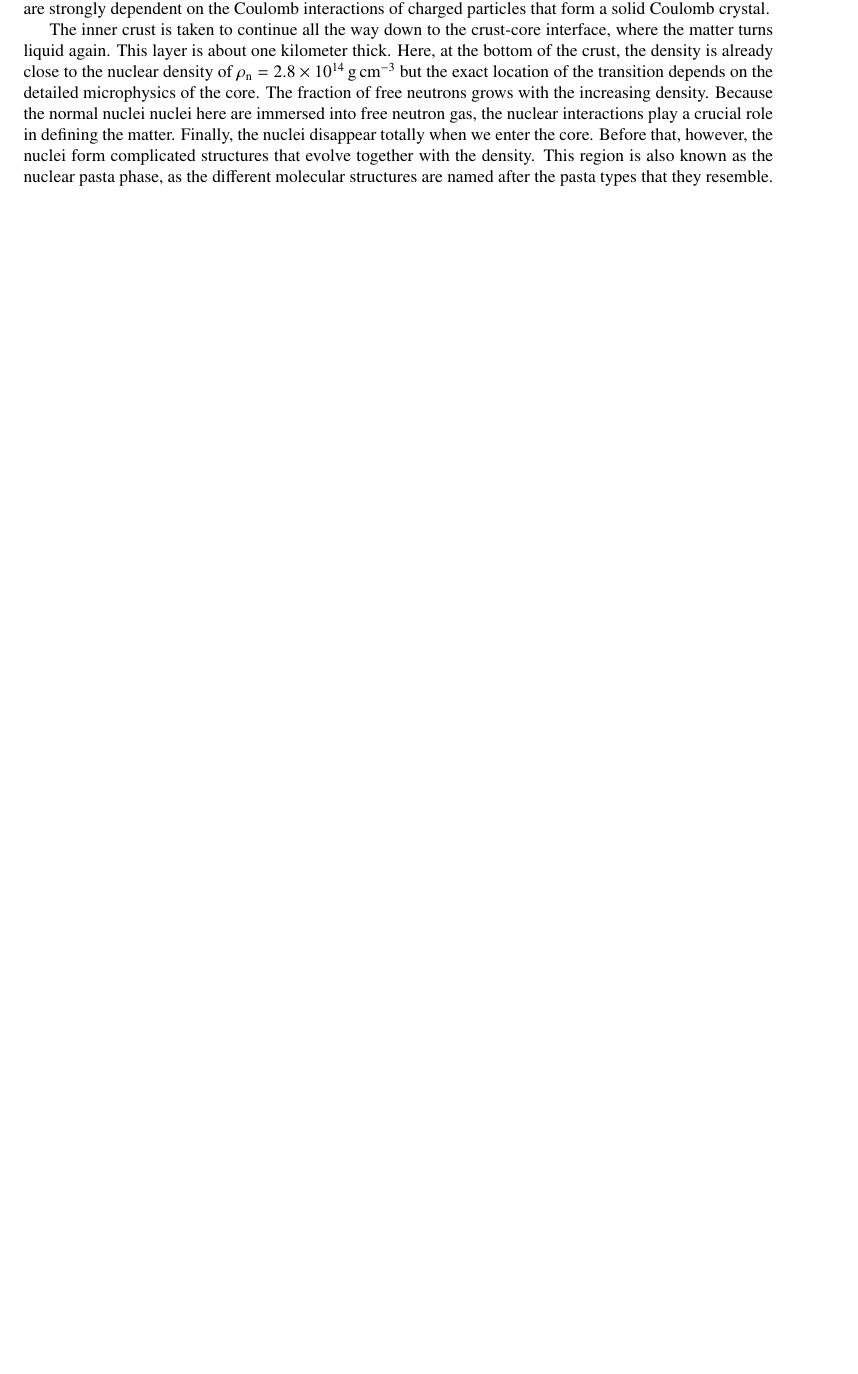
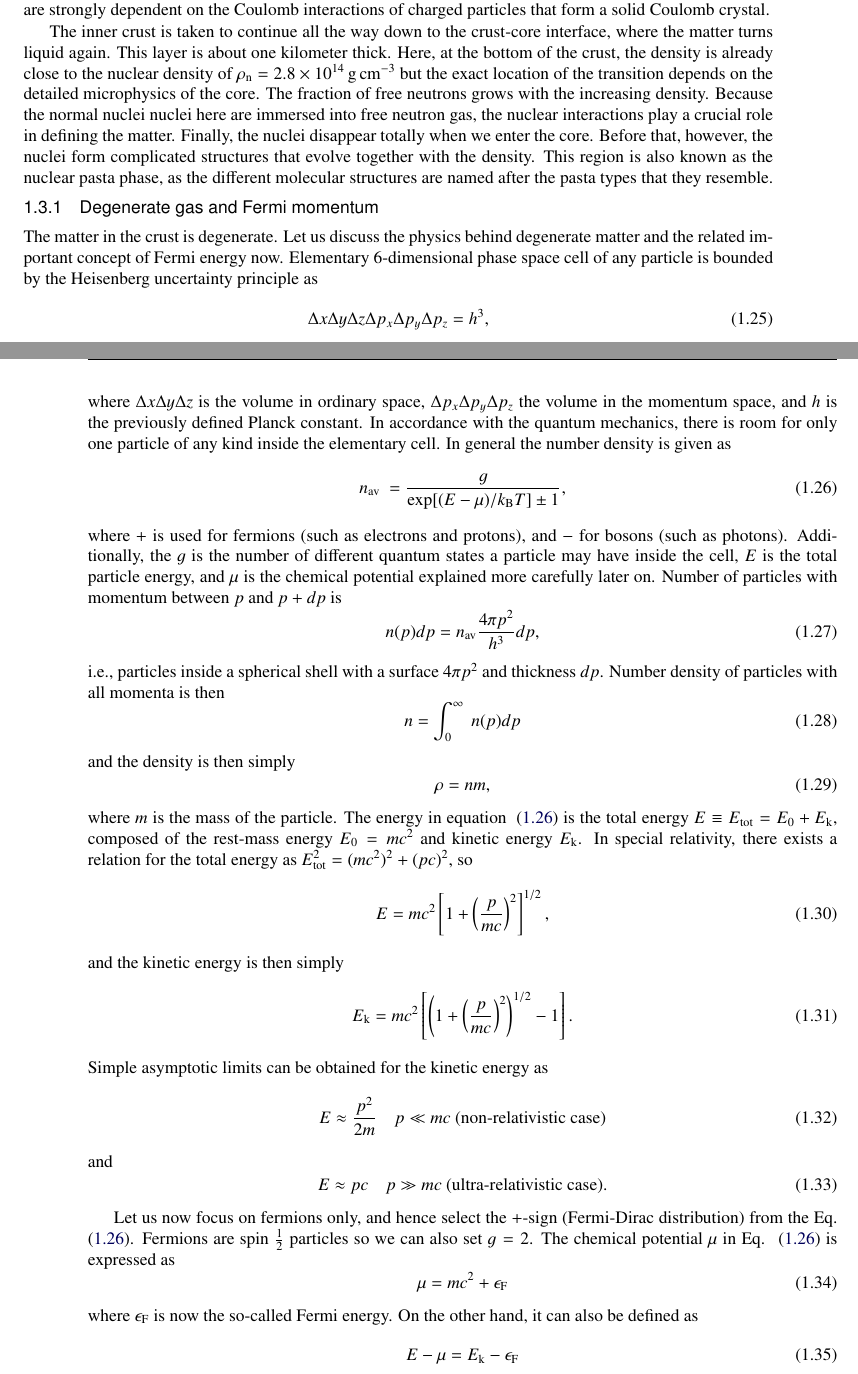
Before and after one commit to natj/thesis, a LaTeX thesis (thesis.tex, which reads eos.tex): part of page 9 of 17 before the commit and two parts of pages 9 and 10 of 19 after it, the two joined at a grey line, cut so that both start at the same text, the shorter picture padded with empty space. The pictures show the PDF file thesis.pdf that the author committed with the source.

Commit message:
fermi energy

```diff
--- a/eos.tex
+++ b/eos.tex
@@ -321,3 +321,72 @@ Finally, the nuclei disappear totally when we enter the core.
 Before that, however, the nuclei form complicated structures that evolve together with the density.
 This region is also known as the nuclear pasta phase, as the different molecular structures are named after the pasta types that they resemble.
 
+\subsection{Degenerate gas and Fermi momentum}
+The matter in the crust is degenerate.
+Let us discuss the physics behind degenerate matter and the related important concept of Fermi energy now.
+Elementary 6-dimensional phase space cell of any particle is bounded by the Heisenberg uncertainty principle as
+\be
+\Delta x \Delta y \Delta z \Delta p_{x} \Delta p_{y} \Delta p_{z} = h^3,
+\ee
+where $\Delta x\Delta y \Delta z$ is the volume in ordinary space, $\Delta p_x \Delta p_y \Delta p_z$ the volume in the momentum space, and $h$ is the previously defined Planck constant.
+In accordance with the quantum mechanics, there is room for only one particle of any kind inside the elementary cell.
+In general the number density is given as
+\be\label{eq:dist}
+n_{\mathrm{av}} = \frac{g}{\exp[ (E-\mu)/k_{\mathrm{B}}T ] \pm 1},
+\ee
+where $+$ is used for fermions (such as electrons and protons), and $-$ for bosons (such as photons).
+Additionally, the $g$ is the number of different quantum states a particle may have inside the cell, $E$ is the total particle energy, and $\mu$ is the chemical potential explained more carefully later on.
+Number of particles with momentum between $p$ and $p+dp$ is
+\be
+n(p) dp = n_{\mathrm{av}} \frac{4\pi p^2}{h^3} dp,
+\ee
+i.e., particles inside a spherical shell with a surface $4\pi p^2$ and thickness $dp$.
+Number density of particles with all momenta is then
+\be
+n = \int_0^{\infty} n(p) dp
+\ee
+and the density is then simply
+\be
+\rho = n m,
+\ee
+where $m$ is the mass of the particle.
+The energy in equation \eq{eq:dist} is the total energy $E \equiv E_{\mathrm{tot}} = E_0 + E_{\mathrm{k}}$, composed of the rest-mass energy $E_0 = mc^2$ and kinetic energy $E_{\mathrm{k}}$.
+In special relativity, there exists a relation for the total energy as $E_{\mathrm{tot}}^2 = (mc^2)^2 + (pc)^2$, so
+\be
+E = mc^2 \left[ 1 + \left(\frac{p}{mc} \right)^2 \right]^{1/2},
+\ee
+and the kinetic energy is then simply
+\be
+E_{\mathrm{k}} = mc^2 \left[ \left( 1 + \left(\frac{p}{mc} \right)^2 \right)^{1/2} - 1 \right].
+\ee
+Simple asymptotic limits can be obtained for the kinetic energy as
+\be
+E \approx \frac{p^2}{2m} \quad p \ll mc ~  \text{(non-relativistic case)}
+\ee
+and
+\be
+E \approx pc \quad p \gg mc ~ \text{(ultra-relativistic case)}.
+\ee
+
+Let us now focus on fermions only, and hence select the $+$-sign (Fermi-Dirac distribution) from the Eq. \eq{eq:dist}.
+Fermions are spin $\frac{1}{2}$ particles so we can also set $g=2$.
+The chemical potential $\mu$ in Eq. \eq{eq:dist} is expressed as
+\be
+\mu = mc^2 + \ef
+\ee
+where $\ef$ is now the so-called Fermi energy.
+On the other hand, it can also be defined as
+\be
+E - \mu = E_{\mathrm{k}} - \ef
+\ee
+i.e., difference between the kinetic and Fermi energy.
+Hence, the number density of fermions in general is
+\be\label{eq:FD}
+n_{\mathrm{f}}= \frac{8 \pi}{h^3} \int_0^{\infty} \frac{p^2 dp}{ \exp ( \frac{ E_{\mathrm{k}} - \ef }{ k_{\mathrm{B}} T } ) + 1}.
+\ee
+If Fermi energy $\ef \ll 0$ the distribution will be Maxwellian even for small kinetic energies.
+On the other hand, if $\ef \gg k_{\mathrm{B}}T$ we can divide the integrand of Eq. \eq{eq:FD} into two distinct regions of
+\be
+n_{\mathrm{f}} =
+\begin{cases}
+    p^2 \quad \text{if } E_{\mathrm{k}} \ll \ef \\
@@ -323,0 +398,3 @@ This region is also known as the nuclear pasta phase, as the different molecular
+\be
+n_{\mathrm{f}} = \frac{8\pi}{h^3} \int_0^{p_{\mathrm{F}}} p^2 dp = \frac{8\pi}{3} \left( \frac{p_{\mathrm{F}}}{h} \right)^3.
+\ee
@@ -324,3 +404,8 @@ This region is also known as the nuclear pasta phase, as the different molecular
+\be
+p_{\mathrm{F}} = \left( \frac{3 n_{\mathrm{f}}}{8 \pi} \right)^{1/3} h.
+\ee
+
+
 \subsection{Why neutrons then?}
 %Fermi energy grows with increasing $\rho$.
 %Induces $\beta$ captures and enriches nuclei with neutrons.
```
Also changed, not shown: thesis.pdf, eos.tex (47 more changed lines).
